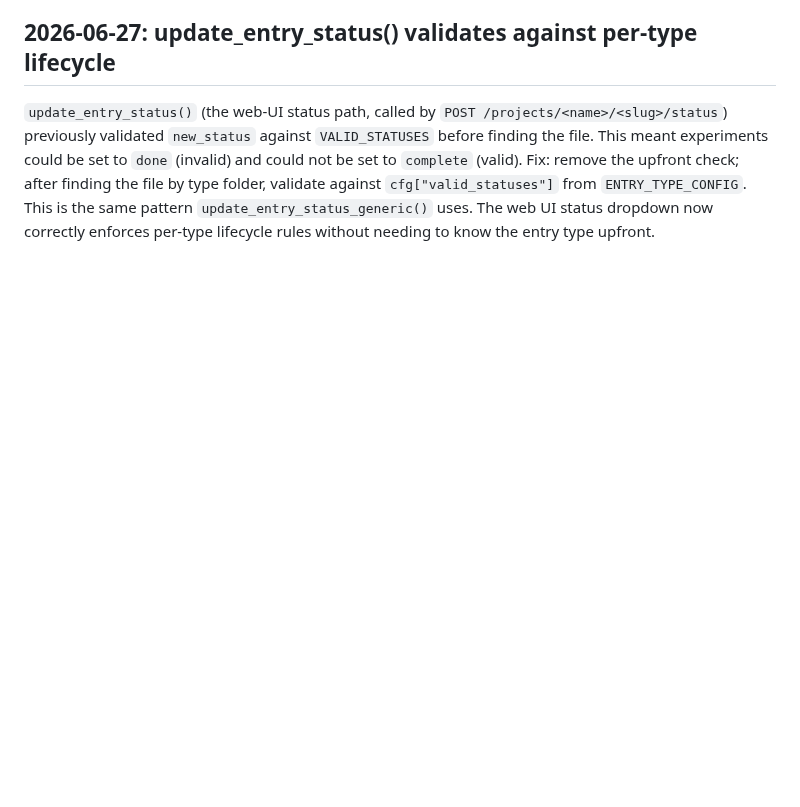
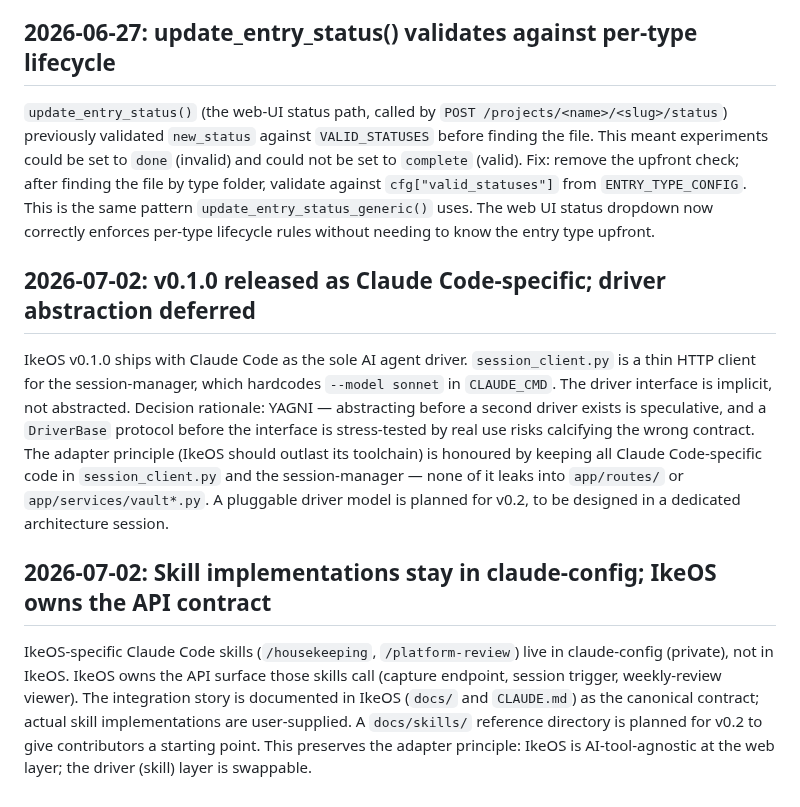
Before and after one commit to theryancoleman/ikeos, a Markdown page: .claude/DECISIONS.md, the part around the change. Drawn GitHub-style; blank space fills up the shorter version.

Commit message:
docs: record v0.1.0 release decisions — driver model and skill boundary
Documents two architectural decisions from the Project 'Imi release session:
- Claude Code is the first and currently only driver; abstraction deferred to v0.2
- IkeOS owns the API contract; skill implementations stay in claude-config

Co-Authored-By: Claude Sonnet 4.6 <noreply@anthropic.com>

```diff
--- a/.claude/DECISIONS.md
+++ b/.claude/DECISIONS.md
@@ -183,3 +183,11 @@ All IkeOS→session-manager `POST /sessions` calls are centralised in `app/servi
 ## 2026-06-27: update_entry_status() validates against per-type lifecycle
 
 `update_entry_status()` (the web-UI status path, called by `POST /projects/<name>/<slug>/status`) previously validated `new_status` against `VALID_STATUSES` before finding the file. This meant experiments could be set to `done` (invalid) and could not be set to `complete` (valid). Fix: remove the upfront check; after finding the file by type folder, validate against `cfg["valid_statuses"]` from `ENTRY_TYPE_CONFIG`. This is the same pattern `update_entry_status_generic()` uses. The web UI status dropdown now correctly enforces per-type lifecycle rules without needing to know the entry type upfront.
+
+## 2026-07-02: v0.1.0 released as Claude Code-specific; driver abstraction deferred
+
+IkeOS v0.1.0 ships with Claude Code as the sole AI agent driver. `session_client.py` is a thin HTTP client for the session-manager, which hardcodes `--model sonnet` in `CLAUDE_CMD`. The driver interface is implicit, not abstracted. Decision rationale: YAGNI — abstracting before a second driver exists is speculative, and a `DriverBase` protocol before the interface is stress-tested by real use risks calcifying the wrong contract. The adapter principle (IkeOS should outlast its toolchain) is honoured by keeping all Claude Code-specific code in `session_client.py` and the session-manager — none of it leaks into `app/routes/` or `app/services/vault*.py`. A pluggable driver model is planned for v0.2, to be designed in a dedicated architecture session.
+
+## 2026-07-02: Skill implementations stay in claude-config; IkeOS owns the API contract
+
+IkeOS-specific Claude Code skills (`/housekeeping`, `/platform-review`) live in claude-config (private), not in IkeOS. IkeOS owns the API surface those skills call (capture endpoint, session trigger, weekly-review viewer). The integration story is documented in IkeOS (`docs/` and `CLAUDE.md`) as the canonical contract; actual skill implementations are user-supplied. A `docs/skills/` reference directory is planned for v0.2 to give contributors a starting point. This preserves the adapter principle: IkeOS is AI-tool-agnostic at the web layer; the driver (skill) layer is swappable.
```
